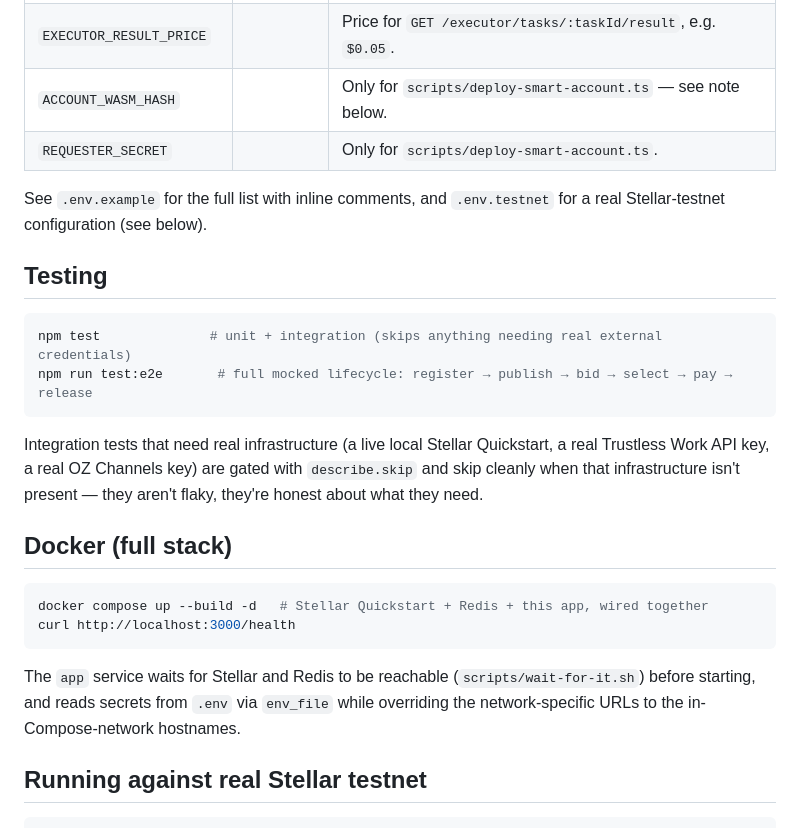
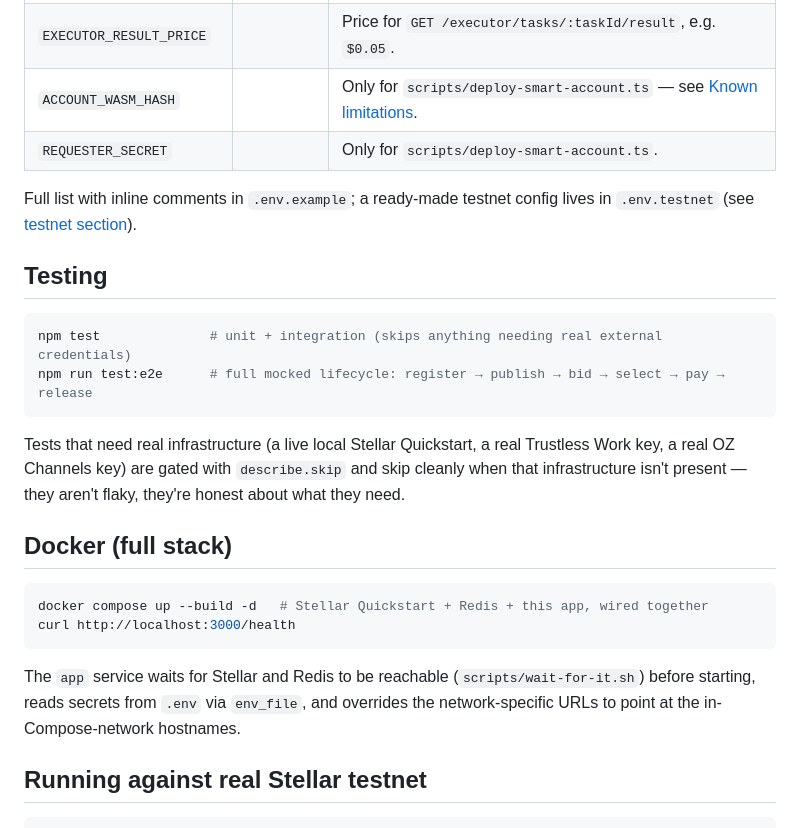
Before and after one commit to Jistriane/TrustGate, a Markdown page: README.md, the part around one of its changes. GitHub-like rendering.

````diff
--- a/README.md
+++ b/README.md
@@ -52,23 +77,22 @@ Once running:
 | `X402_FACILITATOR_URL` | | OZ Channels facilitator URL. |
 | `EXECUTOR_WALLET` | | Recipient for x402 result payments. Defaults to the marketplace wallet. |
 | `EXECUTOR_RESULT_PRICE` | | Price for `GET /executor/tasks/:taskId/result`, e.g. `$0.05`. |
-| `ACCOUNT_WASM_HASH` | | Only for `scripts/deploy-smart-account.ts` — see note below. |
+| `ACCOUNT_WASM_HASH` | | Only for `scripts/deploy-smart-account.ts` — see [Known limitations](#known-limitations). |
 | `REQUESTER_SECRET` | | Only for `scripts/deploy-smart-account.ts`. |
 
-See `.env.example` for the full list with inline comments, and `.env.testnet` for a real
-Stellar-testnet configuration (see below).
+Full list with inline comments in `.env.example`; a ready-made testnet config lives in
+`.env.testnet` (see [testnet section](#running-against-real-stellar-testnet)).
 
 ## Testing
 
 ```bash
 npm test              # unit + integration (skips anything needing real external credentials)
-npm run test:e2e       # full mocked lifecycle: register → publish → bid → select → pay → release
+npm run test:e2e      # full mocked lifecycle: register → publish → bid → select → pay → release
 ```
 
-Integration tests that need real infrastructure (a live local Stellar Quickstart, a real
-Trustless Work API key, a real OZ Channels key) are gated with `describe.skip` and skip
-cleanly when that infrastructure isn't present — they aren't flaky, they're honest about
-what they need.
+Tests that need real infrastructure (a live local Stellar Quickstart, a real Trustless
+Work key, a real OZ Channels key) are gated with `describe.skip` and skip cleanly when
+that infrastructure isn't present — they aren't flaky, they're honest about what they need.
 
 ## Docker (full stack)
 
@@ -78,8 +102,8 @@ curl http://localhost:3000/health
 ```
 
 The `app` service waits for Stellar and Redis to be reachable (`scripts/wait-for-it.sh`)
-before starting, and reads secrets from `.env` via `env_file` while overriding the
-network-specific URLs to the in-Compose-network hostnames.
+before starting, reads secrets from `.env` via `env_file`, and overrides the
+network-specific URLs to point at the in-Compose-network hostnames.
 
 ## Running against real Stellar testnet
 
````
Also changed, not shown: other parts of README.md (+46 -21 lines).
